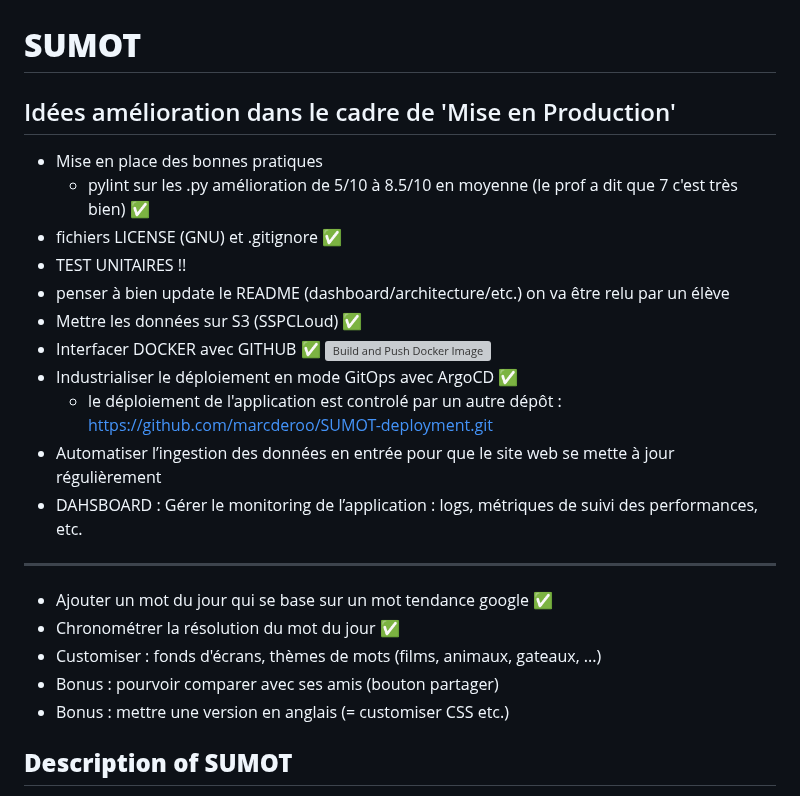
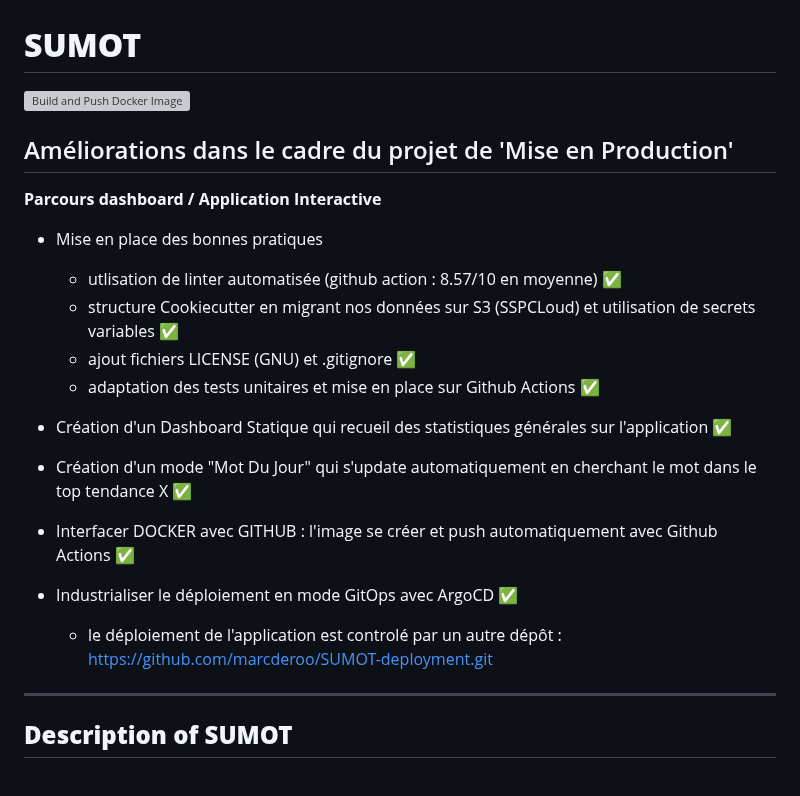
Before and after one commit to marcderoo/SUMOT, a Markdown page: README.md, the part around the change. Rendered like a GitHub page; grey boxes are pictures that could not be loaded.

```diff
--- a/README.md
+++ b/README.md
@@ -1,26 +1,24 @@
 # **SUMOT**
 
-## Idées amélioration dans le cadre de 'Mise en Production'
+[![Build and Push Docker Image](https://github.com/marcderoo/SUMOT/actions/workflows/prod.yml/badge.svg)](https://github.com/marcderoo/SUMOT/actions/workflows/prod.yml)
+
+## Améliorations dans le cadre du projet de 'Mise en Production'
+
+**Parcours dashboard / Application Interactive**
 
 - Mise en place des bonnes pratiques
-  - pylint sur les .py amélioration de 5/10 à 8.5/10 en moyenne (le prof a dit que 7 c'est très bien) ✅
-- fichiers LICENSE (GNU) et .gitignore ✅
-- TEST UNITAIRES !!
-- penser à bien update le README (dashboard/architecture/etc.) on va être relu par un élève
-- Mettre les données sur S3 (SSPCLoud) ✅
-- Interfacer DOCKER avec GITHUB ✅ [![Build and Push Docker Image](https://github.com/marcderoo/SUMOT/actions/workflows/prod.yml/badge.svg)](https://github.com/marcderoo/SUMOT/actions/workflows/prod.yml)
+  - utlisation de linter automatisée (github action : 8.57/10 en moyenne) ✅
+  - structure Cookiecutter en migrant nos données sur S3 (SSPCLoud) et utilisation de secrets variables ✅
+  - ajout fichiers LICENSE (GNU) et .gitignore ✅
+  - adaptation des tests unitaires et mise en place sur Github Actions ✅
+
+- Création d'un Dashboard Statique qui recueil des statistiques générales sur l'application ✅
+- Création d'un mode "Mot Du Jour" qui s'update automatiquement en cherchant le mot dans le top tendance X ✅
+- Interfacer DOCKER avec GITHUB : l'image se créer et push automatiquement avec Github Actions ✅
 - Industrialiser le déploiement en mode GitOps avec ArgoCD ✅
    - le déploiement de l'application est controlé par un autre dépôt : https://github.com/marcderoo/SUMOT-deployment.git
-- Automatiser l’ingestion des données en entrée pour que le site web se mette à jour régulièrement
-- DAHSBOARD : Gérer le monitoring de l’application : logs, métriques de suivi des performances, etc.
 
 ---
-
-- Ajouter un mot du jour qui se base sur un mot tendance google ✅
-- Chronométrer la résolution du mot du jour ✅
-- Customiser : fonds d'écrans, thèmes de mots (films, animaux, gateaux, ...)
-- Bonus : pourvoir comparer avec ses amis (bouton partager)
-- Bonus : mettre une version en anglais (= customiser CSS etc.)
 
 ## **Description of SUMOT**
 
```
